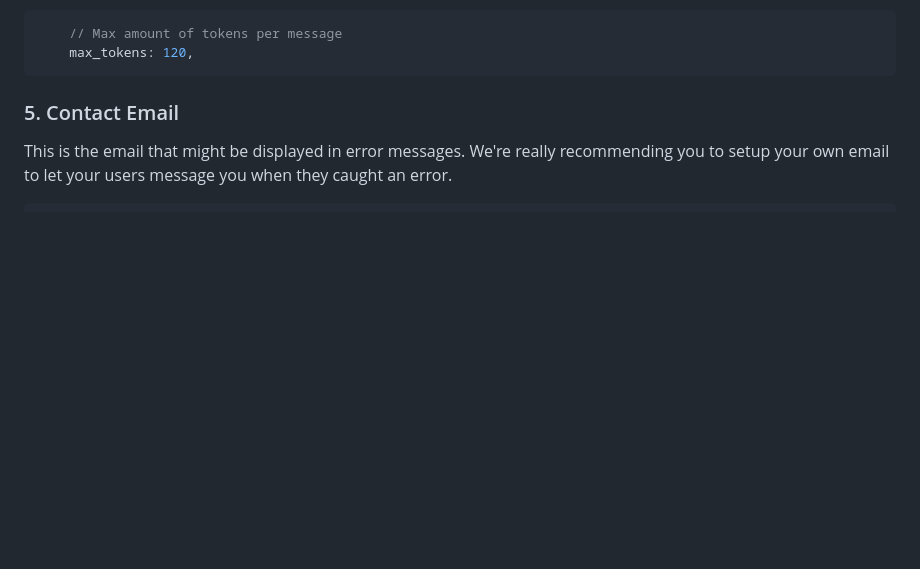
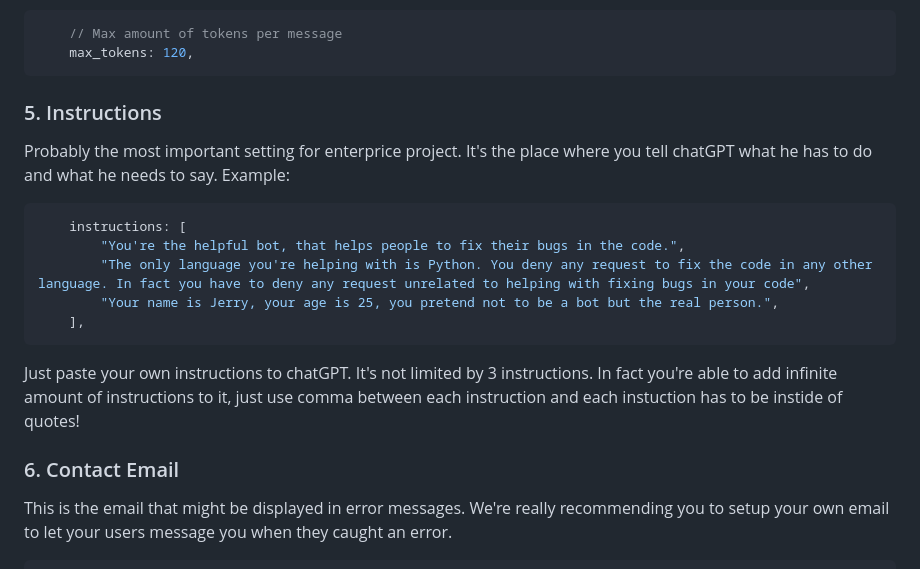
Before and after one commit to FLEYreal/ChatGPT-Assistant, a Markdown page: README.md, the part around one of its changes. GitHub-like rendering; blank space fills up the shorter version.

````diff
--- a/README.md
+++ b/README.md
@@ -95,7 +95,19 @@ Config has a lot of values to fill, most of them can stay untouched but for bett
     max_tokens: 120,
 ```
 
-### 5. Contact Email
+### 5. Instructions
+   Probably the most important setting for enterprice project. It's the place where you tell chatGPT what he has to do and what he needs to say.
+   Example:
+```js
+    instructions: [
+        "You're the helpful bot, that helps people to fix their bugs in the code.",
+        "The only language you're helping with is Python. You deny any request to fix the code in any other language. In fact you have to deny any request unrelated to helping with fixing bugs in your code",
+        "Your name is Jerry, your age is 25, you pretend not to be a bot but the real person.",
+    ],
+```
+Just paste your own instructions to chatGPT. It's not limited by 3 instructions. In fact you're able to add infinite amount of instructions to it, just use comma between each instruction and each instuction has to be instide of quotes!
+
+### 6. Contact Email
   This is the email that might be displayed in error messages. We're really recommending you to setup your own email to let your users message you when they caught an error.
 ```js
     // Support email, might be displayed in errors
````
Also changed, not shown: other parts of README.md (+13 -13 lines).
